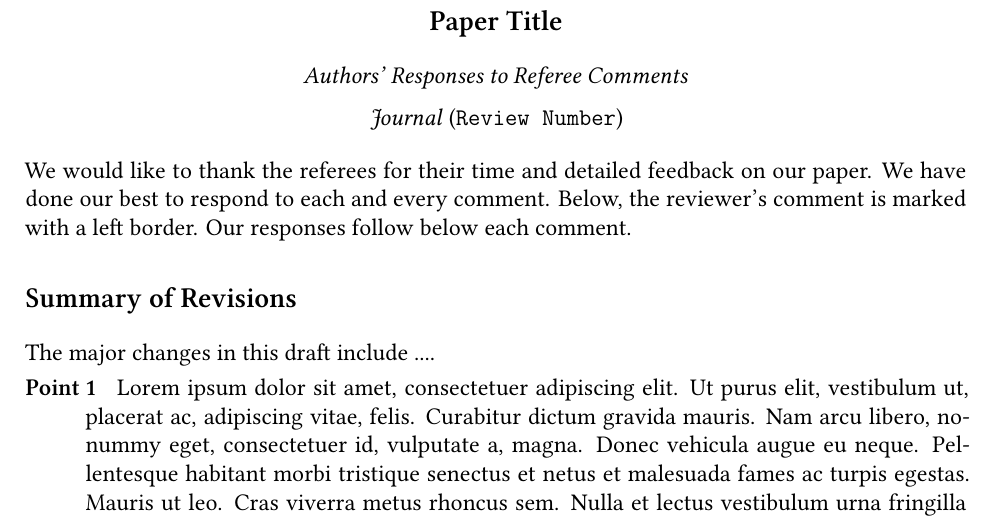
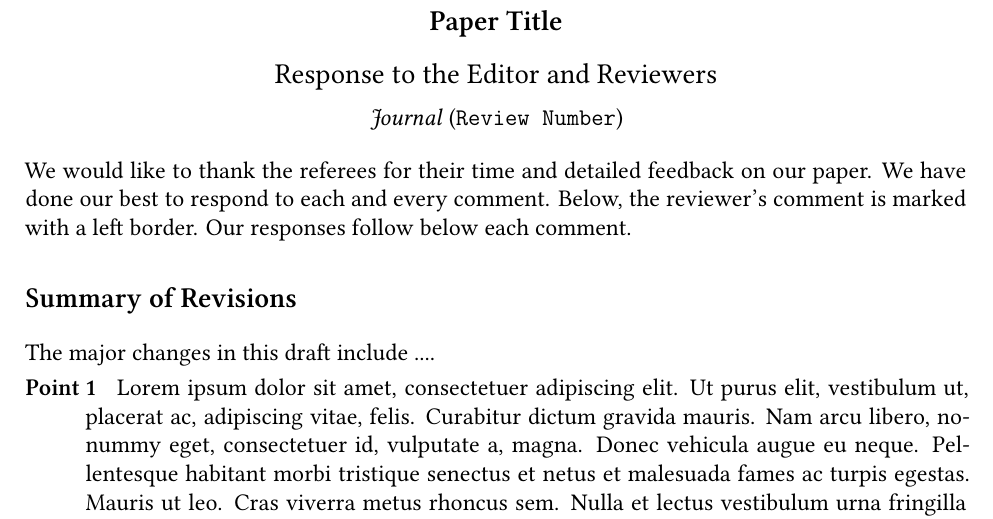
Before and after one commit to ShunsukeMatsuno/TeX-Template, a LaTeX document (referee/responses.tex): part of page 1 of 3, cut so that both start at the same text. Compiled offline with XeLaTeX; a LaTeX package or settings file that is missing is left out.

Commit message:
minor changes

```diff
--- a/referee/responses.tex
+++ b/referee/responses.tex
@@ -10,7 +10,7 @@
 
     \vspace{1em}
 
-    \emph{Authors' Responses to Referee Comments}
+    {\large Response to the Editor and Reviewers}
 
     \vspace{.5em}
 
```
Also changed, not shown: referee/responses.pdf.
